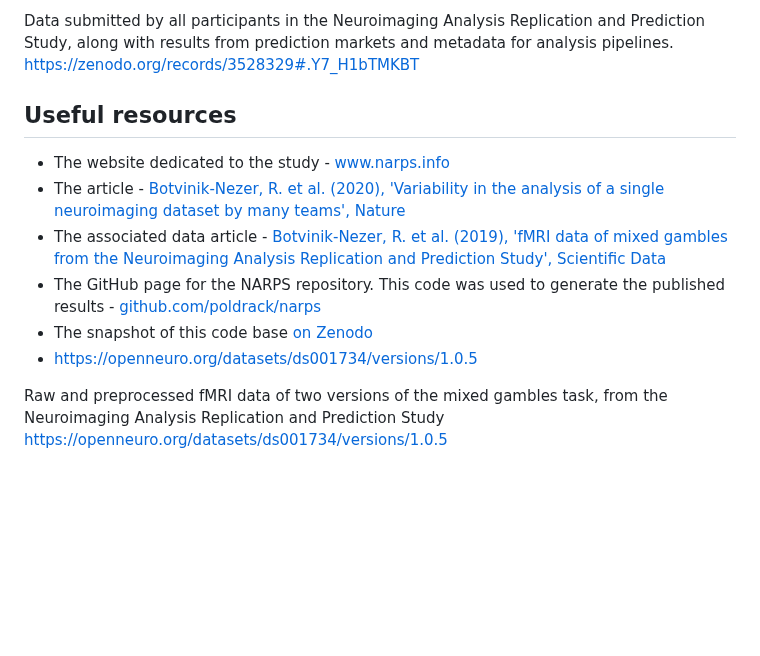
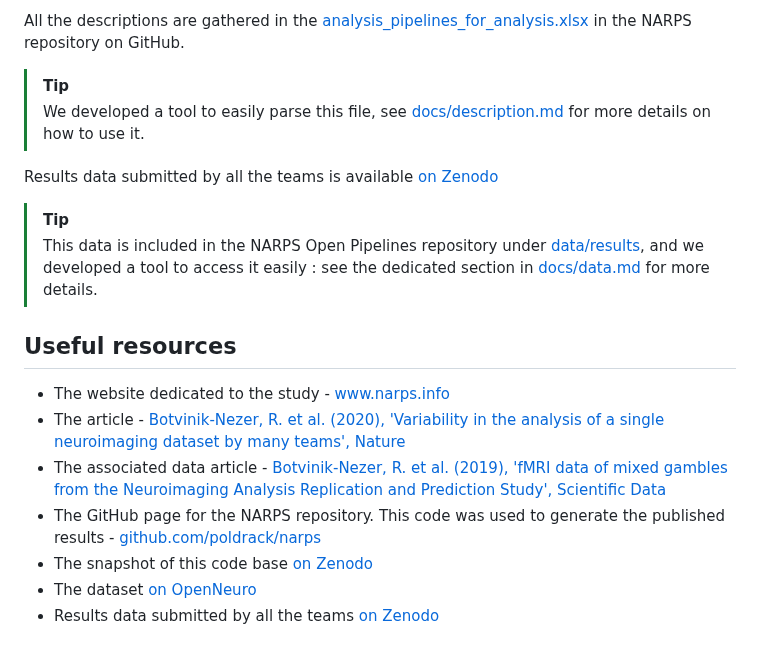
Before and after one commit to Inria-Empenn/narps_open_pipelines, a Markdown page: docs/narps.md, the part around one of its changes. GitHub-like rendering; blank space fills up the shorter version.

```diff
--- a/docs/narps.md
+++ b/docs/narps.md
@@ -65,6 +70,13 @@ textual descriptions + team results
 
-Data submitted by all participants in the Neuroimaging Analysis Replication and Prediction Study, along with results from prediction markets and metadata for analysis pipelines.
-https://zenodo.org/records/3528329#.Y7_H1bTMKBT
+All the descriptions are gathered in the [analysis_pipelines_for_analysis.xlsx](https://github.com/poldrack/narps/blob/1.0.1/ImageAnalyses/metadata_files/analysis_pipelines_for_analysis.xlsx) in the NARPS repository on GitHub.
+
+> [!TIP]
+> We developed a tool to easily parse this file, see [docs/description.md](docs/description.md) for more details on how to use it.
+
+Results data submitted by all the teams is available [on Zenodo](https://zenodo.org/records/3528329#.Y7_H1bTMKBT)
+
+> [!TIP]
+> This data is included in the NARPS Open Pipelines repository under [data/results](data/results), and we developed a tool to access it easily : see the dedicated section in [docs/data.md](docs/data.md#results-from-narps-teams) for more details.
 
 ## Useful resources
 
@@ -73,7 +85,5 @@ https://zenodo.org/records/3528329#.Y7_H1bTMKBT
 * The associated data article - [Botvinik-Nezer, R. et al. (2019), 'fMRI data of mixed gambles from the Neuroimaging Analysis Replication and Prediction Study', Scientific Data](https://www.nature.com/articles/s41597-019-0113-7)
 * The GitHub page for the NARPS repository. This code was used to generate the published results - [github.com/poldrack/narps](https://github.com/poldrack/narps)
 * The snapshot of this code base [on Zenodo](https://zenodo.org/records/3709273#.Y2jVkCPMIz4)
-* https://openneuro.org/datasets/ds001734/versions/1.0.5
-
-Raw and preprocessed fMRI data of two versions of the mixed gambles task, from the Neuroimaging Analysis Replication and Prediction Study
-https://openneuro.org/datasets/ds001734/versions/1.0.5
+* The dataset [on OpenNeuro](https://openneuro.org/datasets/ds001734/versions/1.0.5)
+* Results data submitted by all the teams [on Zenodo](https://zenodo.org/records/3528329#.Y7_H1bTMKBT)
```
Also changed, not shown: other parts of docs/narps.md (+27 -22 lines).
